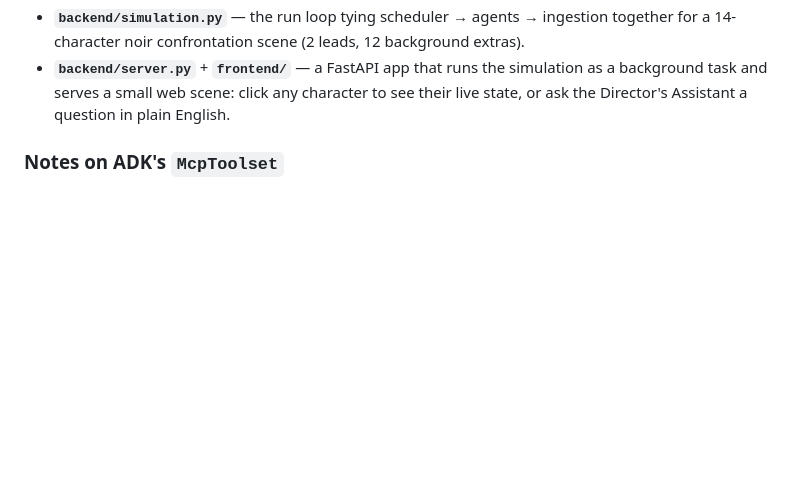
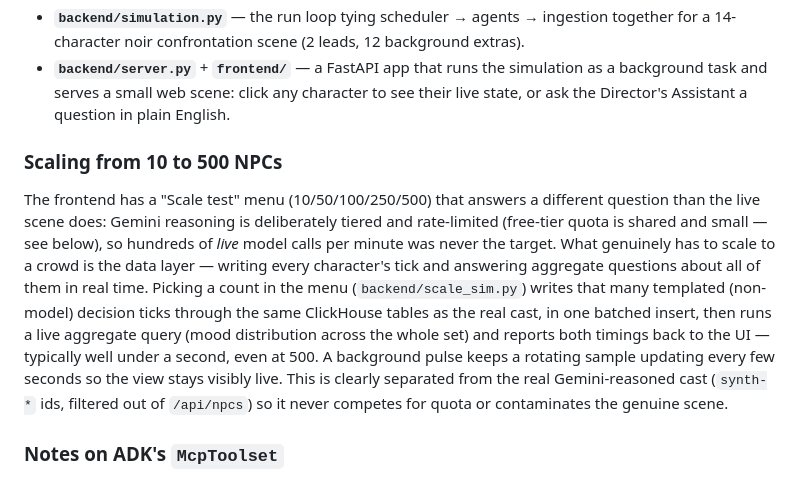
Before and after one commit to Lanceky/NPC-Neural, a Markdown page: README.md, the part around the change. Rendered like a GitHub page; blank space fills up the shorter version.

Commit message:
Document the scale-test feature in README

```diff
--- a/README.md
+++ b/README.md
@@ -65,6 +65,24 @@ one of them did what they did.
   simulation as a background task and serves a small web scene: click any
   character to see their live state, or ask the Director's Assistant a
   question in plain English.
+
+### Scaling from 10 to 500 NPCs
+
+The frontend has a "Scale test" menu (10/50/100/250/500) that answers a
+different question than the live scene does: Gemini reasoning is
+deliberately tiered and rate-limited (free-tier quota is shared and small —
+see below), so hundreds of *live* model calls per minute was never the
+target. What genuinely has to scale to a crowd is the data layer — writing
+every character's tick and answering aggregate questions about all of them
+in real time. Picking a count in the menu (`backend/scale_sim.py`) writes
+that many templated (non-model) decision ticks through the same ClickHouse
+tables as the real cast, in one batched insert, then runs a live aggregate
+query (mood distribution across the whole set) and reports both timings
+back to the UI — typically well under a second, even at 500. A background
+pulse keeps a rotating sample updating every few seconds so the view stays
+visibly live. This is clearly separated from the real Gemini-reasoned cast
+(`synth-*` ids, filtered out of `/api/npcs`) so it never competes for quota
+or contaminates the genuine scene.
 
 ### Notes on ADK's `McpToolset`
 
```
